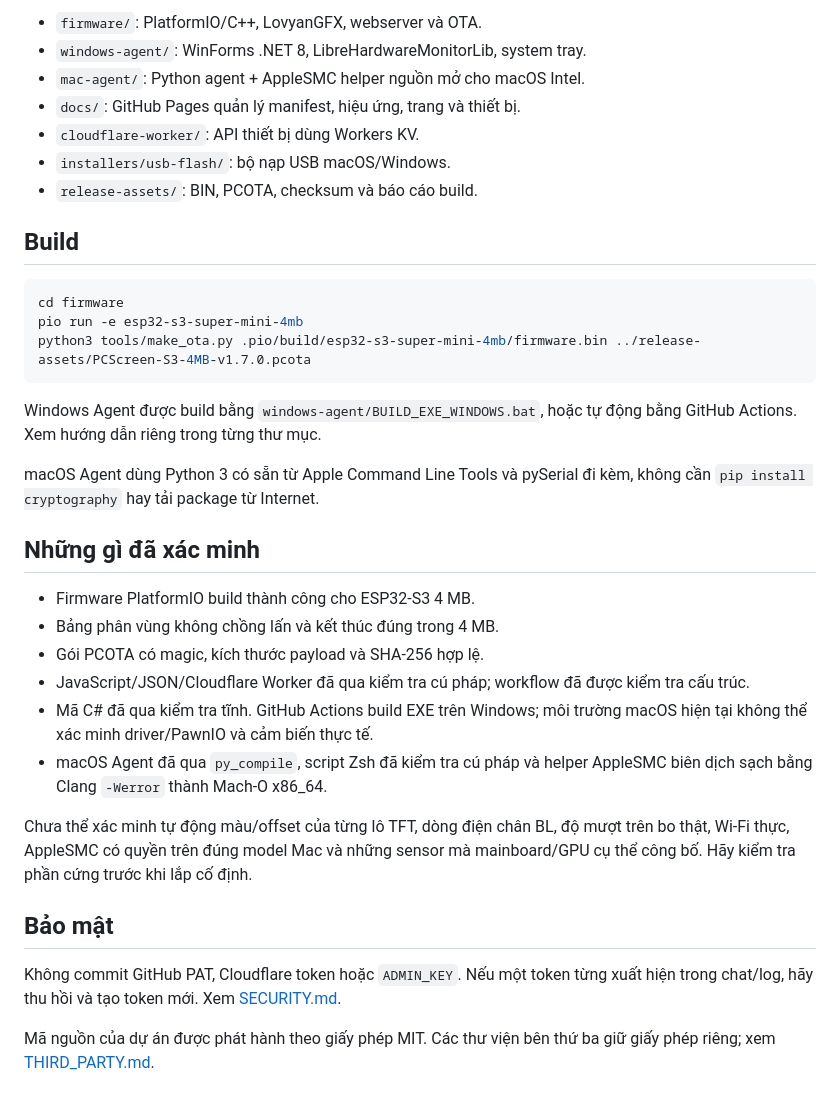
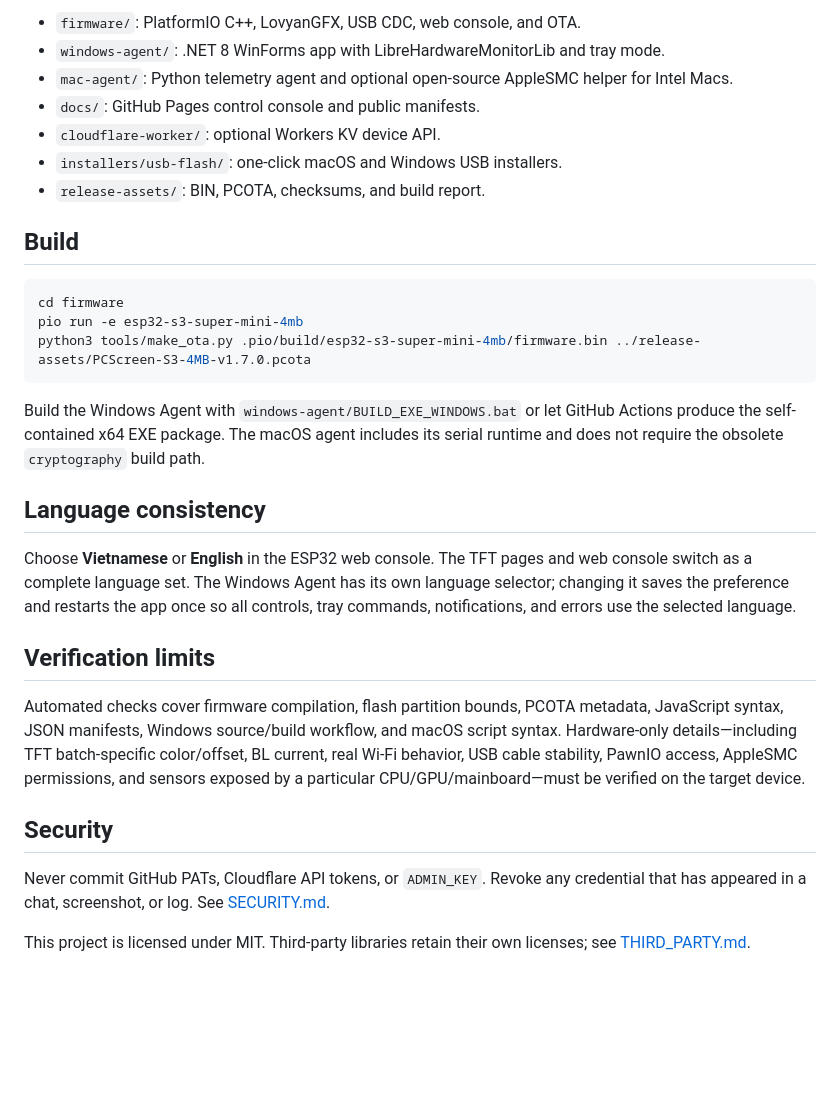
Before and after one commit to TienThanhDEV/Screen-Tunring-PC-ESP32s3, a Markdown page: README.md, the part around one of its changes. Drawn GitHub-style; blank space fills up the shorter version.

````diff
--- a/README.md
+++ b/README.md
@@ -55,11 +55,11 @@ Web ESP32, màn hình TFT và Windows Agent hỗ trợ chuyển đổi trọn b
 
-- `firmware/`: PlatformIO/C++, LovyanGFX, webserver và OTA.
-- `windows-agent/`: WinForms .NET 8, LibreHardwareMonitorLib, system tray.
-- `mac-agent/`: Python agent + AppleSMC helper nguồn mở cho macOS Intel.
-- `docs/`: GitHub Pages quản lý manifest, hiệu ứng, trang và thiết bị.
-- `cloudflare-worker/`: API thiết bị dùng Workers KV.
-- `installers/usb-flash/`: bộ nạp USB macOS/Windows.
-- `release-assets/`: BIN, PCOTA, checksum và báo cáo build.
+- `firmware/`: PlatformIO C++, LovyanGFX, USB CDC, web console, and OTA.
+- `windows-agent/`: .NET 8 WinForms app with LibreHardwareMonitorLib and tray mode.
+- `mac-agent/`: Python telemetry agent and optional open-source AppleSMC helper for Intel Macs.
+- `docs/`: GitHub Pages control console and public manifests.
+- `cloudflare-worker/`: optional Workers KV device API.
+- `installers/usb-flash/`: one-click macOS and Windows USB installers.
+- `release-assets/`: BIN, PCOTA, checksums, and build report.
 
 ## Build
 
@@ -69,23 +69,18 @@ pio run -e esp32-s3-super-mini-4mb
 python3 tools/make_ota.py .pio/build/esp32-s3-super-mini-4mb/firmware.bin ../release-assets/PCScreen-S3-4MB-v1.7.0.pcota
 ```
 
-Windows Agent được build bằng `windows-agent/BUILD_EXE_WINDOWS.bat`, hoặc tự động bằng GitHub Actions. Xem hướng dẫn riêng trong từng thư mục.
+Build the Windows Agent with `windows-agent/BUILD_EXE_WINDOWS.bat` or let GitHub Actions produce the self-contained x64 EXE package. The macOS agent includes its serial runtime and does not require the obsolete `cryptography` build path.
 
-macOS Agent dùng Python 3 có sẵn từ Apple Command Line Tools và pySerial đi kèm, không cần `pip install cryptography` hay tải package từ Internet.
+## Language consistency
 
-## Những gì đã xác minh
+Choose **Vietnamese** or **English** in the ESP32 web console. The TFT pages and web console switch as a complete language set. The Windows Agent has its own language selector; changing it saves the preference and restarts the app once so all controls, tray commands, notifications, and errors use the selected language.
 
-- Firmware PlatformIO build thành công cho ESP32-S3 4 MB.
-- Bảng phân vùng không chồng lấn và kết thúc đúng trong 4 MB.
-- Gói PCOTA có magic, kích thước payload và SHA-256 hợp lệ.
-- JavaScript/JSON/Cloudflare Worker đã qua kiểm tra cú pháp; workflow đã được kiểm tra cấu trúc.
-- Mã C# đã qua kiểm tra tĩnh. GitHub Actions build EXE trên Windows; môi trường macOS hiện tại không thể xác minh driver/PawnIO và cảm biến thực tế.
-- macOS Agent đã qua `py_compile`, script Zsh đã kiểm tra cú pháp và helper AppleSMC biên dịch sạch bằng Clang `-Werror` thành Mach-O x86_64.
+## Verification limits
 
-Chưa thể xác minh tự động màu/offset của từng lô TFT, dòng điện chân BL, độ mượt trên bo thật, Wi-Fi thực, AppleSMC có quyền trên đúng model Mac và những sensor mà mainboard/GPU cụ thể công bố. Hãy kiểm tra phần cứng trước khi lắp cố định.
+Automated checks cover firmware compilation, flash partition bounds, PCOTA metadata, JavaScript syntax, JSON manifests, Windows source/build workflow, and macOS script syntax. Hardware-only details—including TFT batch-specific color/offset, BL current, real Wi-Fi behavior, USB cable stability, PawnIO access, AppleSMC permissions, and sensors exposed by a particular CPU/GPU/mainboard—must be verified on the target device.
 
-## Bảo mật
+## Security
 
-Không commit GitHub PAT, Cloudflare token hoặc `ADMIN_KEY`. Nếu một token từng xuất hiện trong chat/log, hãy thu hồi và tạo token mới. Xem [SECURITY.md](SECURITY.md).
+Never commit GitHub PATs, Cloudflare API tokens, or `ADMIN_KEY`. Revoke any credential that has appeared in a chat, screenshot, or log. See [SECURITY.md](SECURITY.md).
 
-Mã nguồn của dự án được phát hành theo giấy phép MIT. Các thư viện bên thứ ba giữ giấy phép riêng; xem [THIRD_PARTY.md](THIRD_PARTY.md).
+This project is licensed under MIT. Third-party libraries retain their own licenses; see [THIRD_PARTY.md](THIRD_PARTY.md).
````
Also changed, not shown: other parts of README.md (+25 -25 lines).
